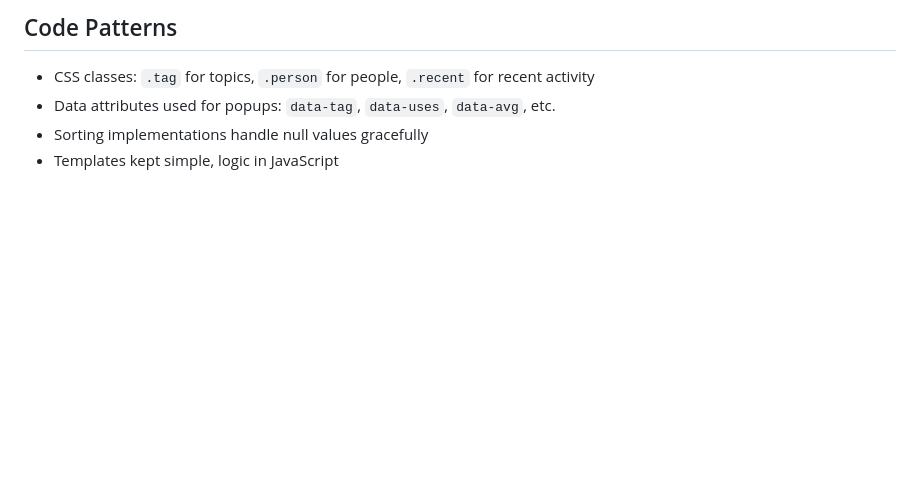
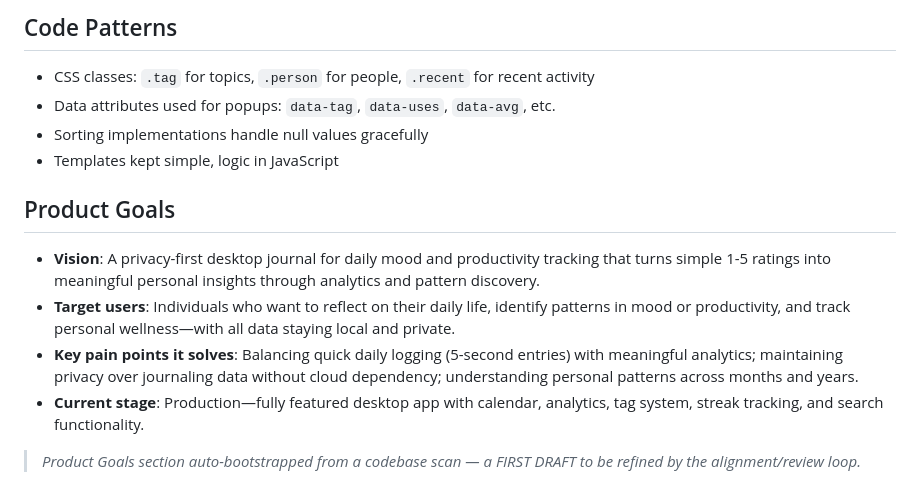
Before and after one commit to riadd/faveday, a Markdown page: CLAUDE.md, the part around the change. Drawn GitHub-style; blank space fills up the shorter version.

Commit message:
Bootstrap CLAUDE.md (auto-generated, alignment will refine)

```diff
--- a/CLAUDE.md
+++ b/CLAUDE.md
@@ -177,3 +177,12 @@ Successfully extracted core functionality from monolithic FaveDayApp class into
 - Data attributes used for popups: `data-tag`, `data-uses`, `data-avg`, etc.
 - Sorting implementations handle null values gracefully
 - Templates kept simple, logic in JavaScript
+
+## Product Goals
+
+- **Vision**: A privacy-first desktop journal for daily mood and productivity tracking that turns simple 1-5 ratings into meaningful personal insights through analytics and pattern discovery.
+- **Target users**: Individuals who want to reflect on their daily life, identify patterns in mood or productivity, and track personal wellness—with all data staying local and private.
+- **Key pain points it solves**: Balancing quick daily logging (5-second entries) with meaningful analytics; maintaining privacy over journaling data without cloud dependency; understanding personal patterns across months and years.
+- **Current stage**: Production—fully featured desktop app with calendar, analytics, tag system, streak tracking, and search functionality.
+
+> _Product Goals section auto-bootstrapped from a codebase scan — a FIRST DRAFT to be refined by the alignment/review loop._
```
